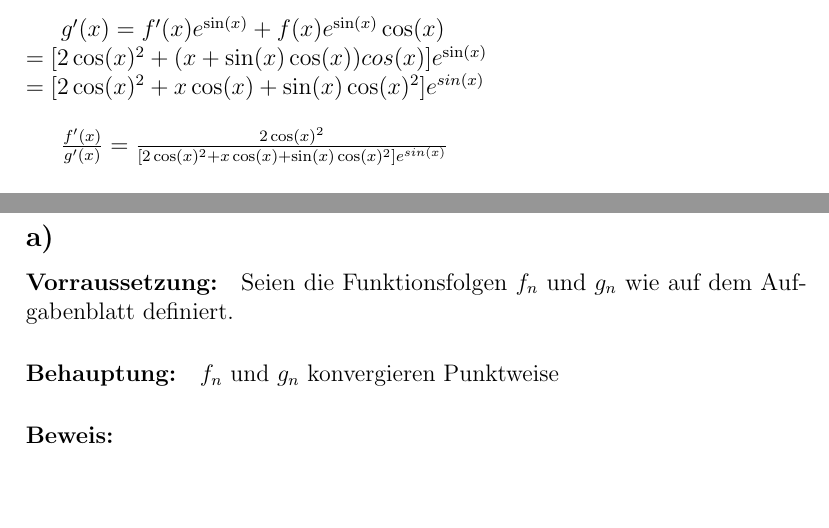
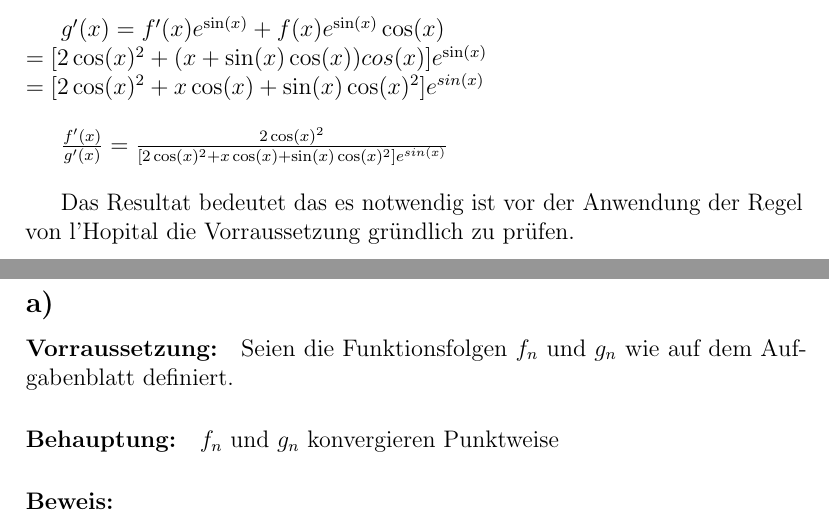
Before and after one commit to BB20101997/AnaII2018, a LaTeX document (Blatt1.tex, which reads Blatt1/Blatt1-H1.tex): two parts of pages 3 and 4 of 5, joined at a grey line, cut so that both start at the same text, the shorter picture padded with empty space. Compiled offline with pdfLaTeX.

Commit message:
Deutung von 1c hinzugefügt

```diff
--- a/Blatt1/Blatt1-H1.tex
+++ b/Blatt1/Blatt1-H1.tex
@@ -52,6 +52,9 @@ $ g'(x) = f'(x)e^{\sin(x)}+f(x)e^{\sin(x)}\cos(x) \\
 = [2\cos(x)^{2} + (x + \sin(x)\cos(x))cos(x)]e^{\sin(x)} \\
 = [2\cos(x)^{2} + x\cos(x) + \sin(x)\cos(x)^{2}]e^{sin(x)} $ \\
 
-$\frac{f'(x)}{g'(x)} = \frac{2\cos(x)^{2}}{[2\cos(x)^{2} + x\cos(x) + \sin(x)\cos(x)^{2}]e^{sin(x)}}$
+$\frac{f'(x)}{g'(x)} = \frac{2\cos(x)^{2}}{[2\cos(x)^{2} + x\cos(x) + \sin(x)\cos(x)^{2}]e^{sin(x)}}$ \\
 
 %% TODO finish this proof
+
+
+Das Resultat bedeutet das es notwendig ist vor der Anwendung der Regel von l'Hopital die Vorraussetzung gründlich zu prüfen.
```
